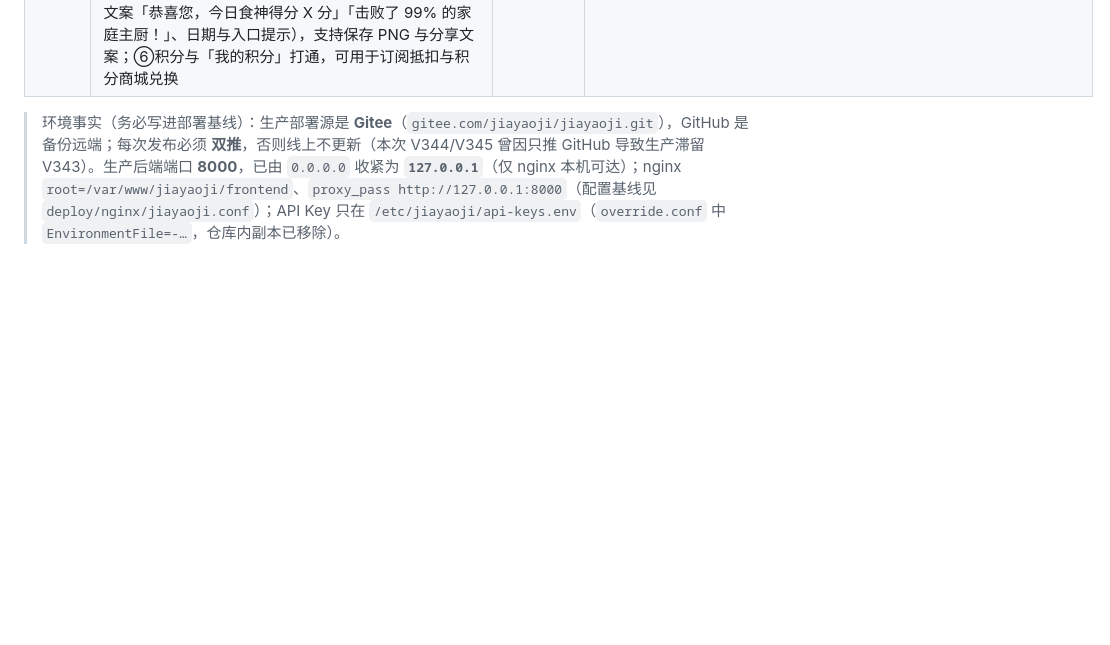
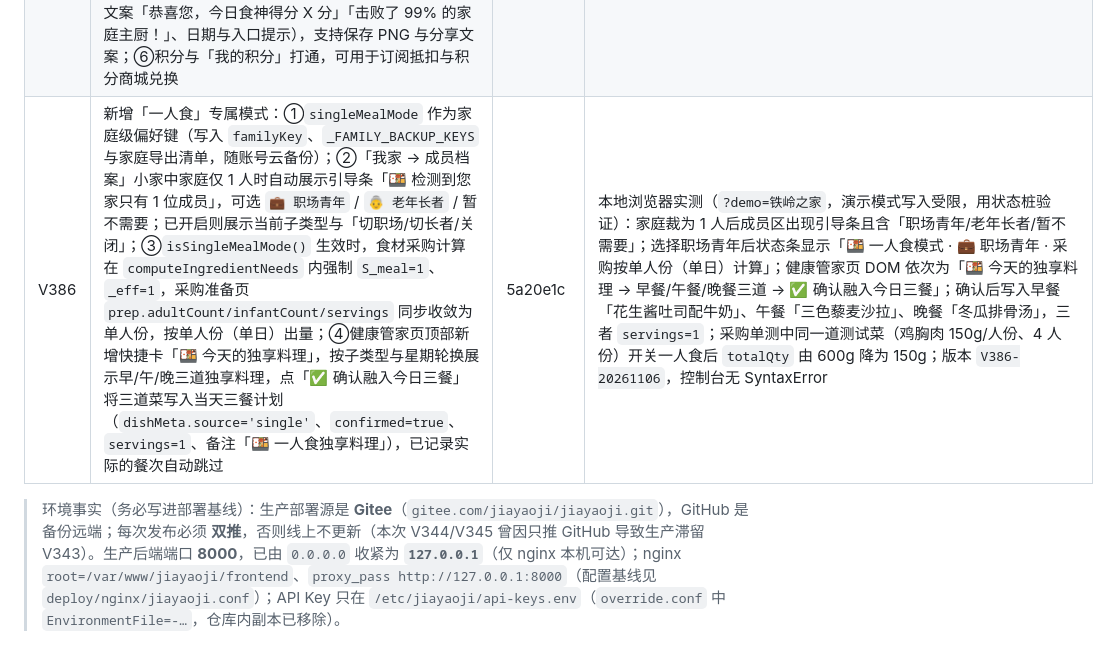
Before and after one commit to kujum79/jiayaoji, a Markdown page: 家肴记Day7-上线P0整改清单.md, the part around the change. Drawn GitHub-style; blank space fills up the shorter version.

Commit message:
docs: 回填 V386 一人食模式记录

```diff
--- a/家肴记Day7-上线P0整改清单.md
+++ b/家肴记Day7-上线P0整改清单.md
@@ -242,6 +242,7 @@
 | V383 | 首页「食养堂」卡片标题行重排：①版块标题去掉「 · 今日一课」，仅保留「📚 食养堂」，右侧保留「请订阅」；②新增 `.dt-title-row`，文章标题行从左到右依次为「🔊 语音播报」「今日一课」标签、文章标题（去掉标题左侧 🍂/🎐 节气图标）、最右侧「📅 往期回顾」按钮；③骨架屏与降级态标题同步去掉「今日一课」；④语音播报按钮保留 `dtCardSpeakBtn` id 与 `_dtSpeakTip('card')` 行为，往期回顾仍走 `_openDailyTipArchive()`，点击均阻止冒泡不误触详情页 | 0e5936c | 本地浏览器实测（`?demo=铁岭之家`）：版块标题 `headText="📚 食养堂请订阅"` 且不含「今日一课」；标题行 children 顺序为 `BUTTON#dtCardSpeakBtn(🔊) → SPAN.dt-lesson-tag(今日一课) → DIV.dt-title(霜降吃柿子，挑选有门道) → BUTTON(📅 往期回顾)`；标题文本无节气图标；截图确认喇叭位于原图标位、标签在标题左侧、往期回顾贴标题行最右；版本 `V383-20261106`，控制台无 SyntaxError |
 | V384 | 朗读喇叭图标精简：①食养堂卡片标题行顺序调整为「今日一课」标签 → 🔊 语音播报 → 文章标题 → 📅 往期回顾（喇叭从标签左侧移到右侧）；②首页三餐/食谱计划餐卡移除每道菜名后的 `🔊` 朗读按钮（`.hd-listen`）；③「三餐计划、记录」页（食记）移除计划菜品行与实际记录菜品行后的 `🔊` 朗读按钮；④食谱详情弹层（`showDishDetail` 头部 `helpDishSpeakBtn`）的朗读喇叭保持不变 | bc66649 | 本地浏览器实测（`?demo=铁岭之家`）：食养堂标题行 children 顺序 `dt-lesson-tag → dt-title-act(🔊) → dt-title → dt-title-act(📅)`；首页 `.hd-listen` 数量 0、3 个菜品行均无 🔊；食记页 8 个计划菜品行含 🔊 的数量为 0、实际记录区无 🔊、页面无「朗读」按钮；食谱详情弹层 `showDishDetail('小米燕麦粥')` 打开后 `helpDishSpeakBtn` 仍存在；版本 `V384-20261106`，控制台无 SyntaxError |
 | V385 | 首页「食养堂」新增「每日食神问答」小游戏：①标题栏「请订阅」左侧悬浮 `🎮 食神盲盒` 渐变胶囊入口（`dt-quiz-btn`，轻微上下浮动）；②`FG_QUESTIONS` 内置 30 道食材/节气/营养单选题，启动时 `seedFoodGodQuestions()` 写入 localStorage `foodGodQuestions`（缺省或不足 30 条时补种）；③按日期种子从 30 题中抽 3 题（`_fgTodayQuestions`），每日答题进度存 `foodGodDaily`（含日期、qids、answers、awarded、score），每天限答 3 题；④答对即 `_pointsAdd(10, 'foodgod')` 入账并写入积分流水（`_POINT_ACTION_LABELS` 新增「每日食神问答」），答错展示正确答案与 `explanation` 解析；⑤答完 3 题用 Canvas 生成 640×900 分享海报（渐变底、分数、固定文案「恭喜您，今日食神得分 X 分」「击败了 99% 的家庭主厨！」、日期与入口提示），支持保存 PNG 与分享文案；⑥积分与「我的积分」打通，可用于订阅抵扣与积分商城兑换 | 54aa3ce | 本地浏览器实测（`?demo=铁岭之家`）：标题栏按钮顺序 `🎮 食神盲盒 → 请订阅`，卡片高度 135px 未溢出；localStorage `foodGodQuestions` 30 条；打开弹窗显示「第 1/3 题」与 3 个选项；答错展示「❌ 答错了，正确答案是 A」+ 解析，进度更新为 1/3；完成 3 题（对/错/对）得分 20，`awarded` 2 题、积分调用 `[10, foodgod] × 2`；结果页显示「恭喜您，今日食神得分 20 分 / 击败了 99% 的家庭主厨！」，Canvas 海报 `<img>` 正常生成（dataURL 约 309KB）；答完后再次调用 `fgChoose` 被拦截，确认每日 3 题上限；版本 `V385-20261106`，控制台无 SyntaxError |
+| V386 | 新增「一人食」专属模式：①`singleMealMode` 作为家庭级偏好键（写入 `familyKey`、`_FAMILY_BACKUP_KEYS` 与家庭导出清单，随账号云备份）；②「我家 → 成员档案」小家中家庭仅 1 人时自动展示引导条「🍱 检测到您家只有 1 位成员」，可选 `💼 职场青年` / `👵 老年长者` / 暂不需要；已开启则展示当前子类型与「切职场/切长者/关闭」；③`isSingleMealMode()` 生效时，食材采购计算在 `computeIngredientNeeds` 内强制 `S_meal=1`、`_eff=1`，采购准备页 `prep.adultCount/infantCount/servings` 同步收敛为单人份，按单人份（单日）出量；④健康管家页顶部新增快捷卡「🍱 今天的独享料理」，按子类型与星期轮换展示早/午/晚三道独享料理，点「✅ 确认融入今日三餐」将三道菜写入当天三餐计划（`dishMeta.source='single'`、`confirmed=true`、`servings=1`、备注「🍱 一人食独享料理」），已记录实际的餐次自动跳过 | 5a20e1c | 本地浏览器实测（`?demo=铁岭之家`，演示模式写入受限，用状态桩验证）：家庭裁为 1 人后成员区出现引导条且含「职场青年/老年长者/暂不需要」；选择职场青年后状态条显示「🍱 一人食模式 · 💼 职场青年 · 采购按单人份（单日）计算」；健康管家页 DOM 依次为「🍱 今天的独享料理 → 早餐/午餐/晚餐三道 → ✅ 确认融入今日三餐」；确认后写入早餐「花生酱吐司配牛奶」、午餐「三色藜麦沙拉」、晚餐「冬瓜排骨汤」，三者 `servings=1`；采购单测中同一道测试菜（鸡胸肉 150g/人份、4 人份）开关一人食后 `totalQty` 由 600g 降为 150g；版本 `V386-20261106`，控制台无 SyntaxError |
 
 > 环境事实（务必写进部署基线）：生产部署源是 **Gitee**（`gitee.com/jiayaoji/jiayaoji.git`），GitHub 是备份远端；每次发布必须 **双推**，否则线上不更新（本次 V344/V345 曾因只推 GitHub 导致生产滞留 V343）。生产后端端口 **8000**，已由 `0.0.0.0` 收紧为 **`127.0.0.1`**（仅 nginx 本机可达）；nginx `root=/var/www/jiayaoji/frontend`、`proxy_pass http://127.0.0.1:8000`（配置基线见 `deploy/nginx/jiayaoji.conf`）；API Key 只在 `/etc/jiayaoji/api-keys.env`（`override.conf` 中 `EnvironmentFile=-…`，仓库内副本已移除）。
 
```
Also changed, not shown: 家肴记Day7测试日志-V343-20261101.md (+1 -0 lines).
